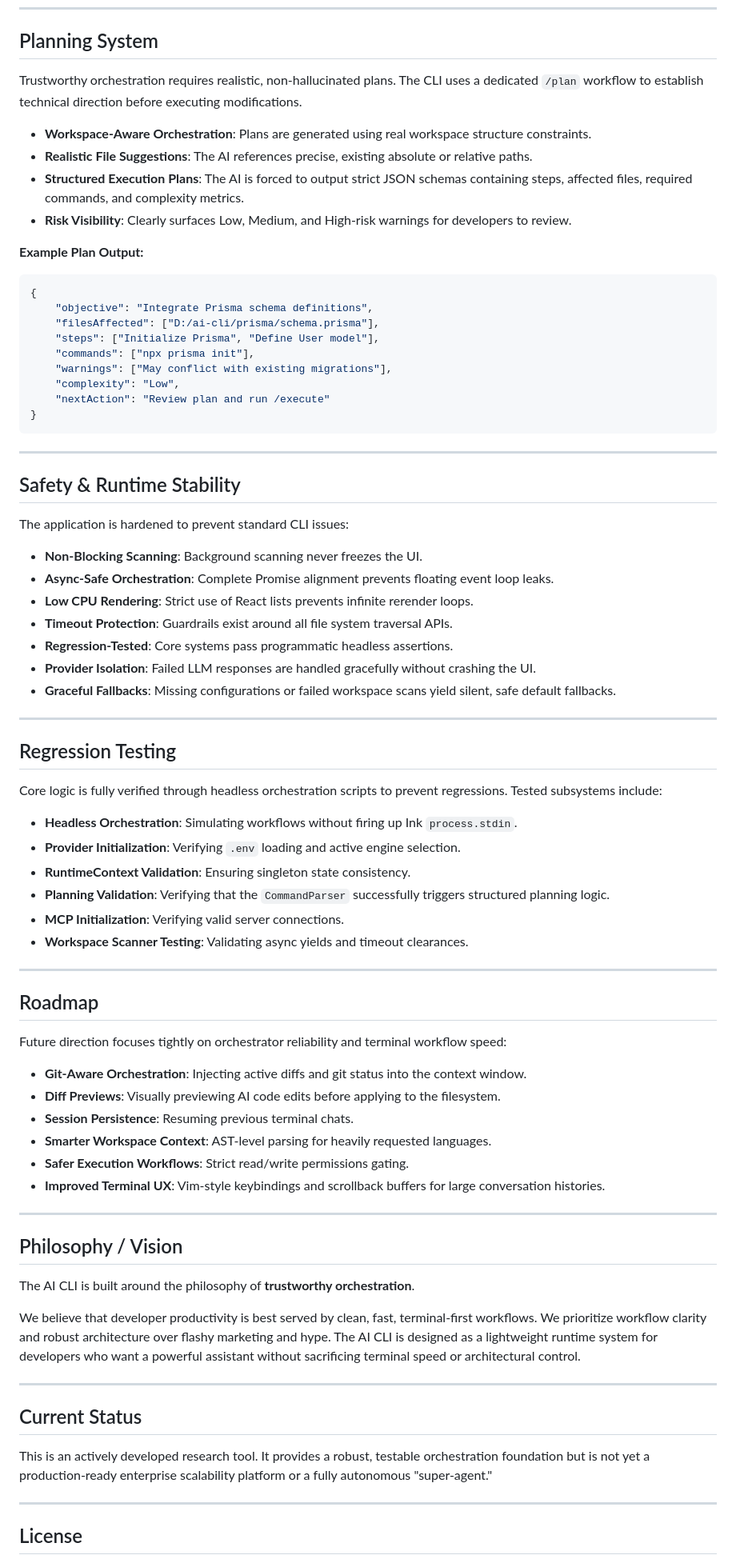
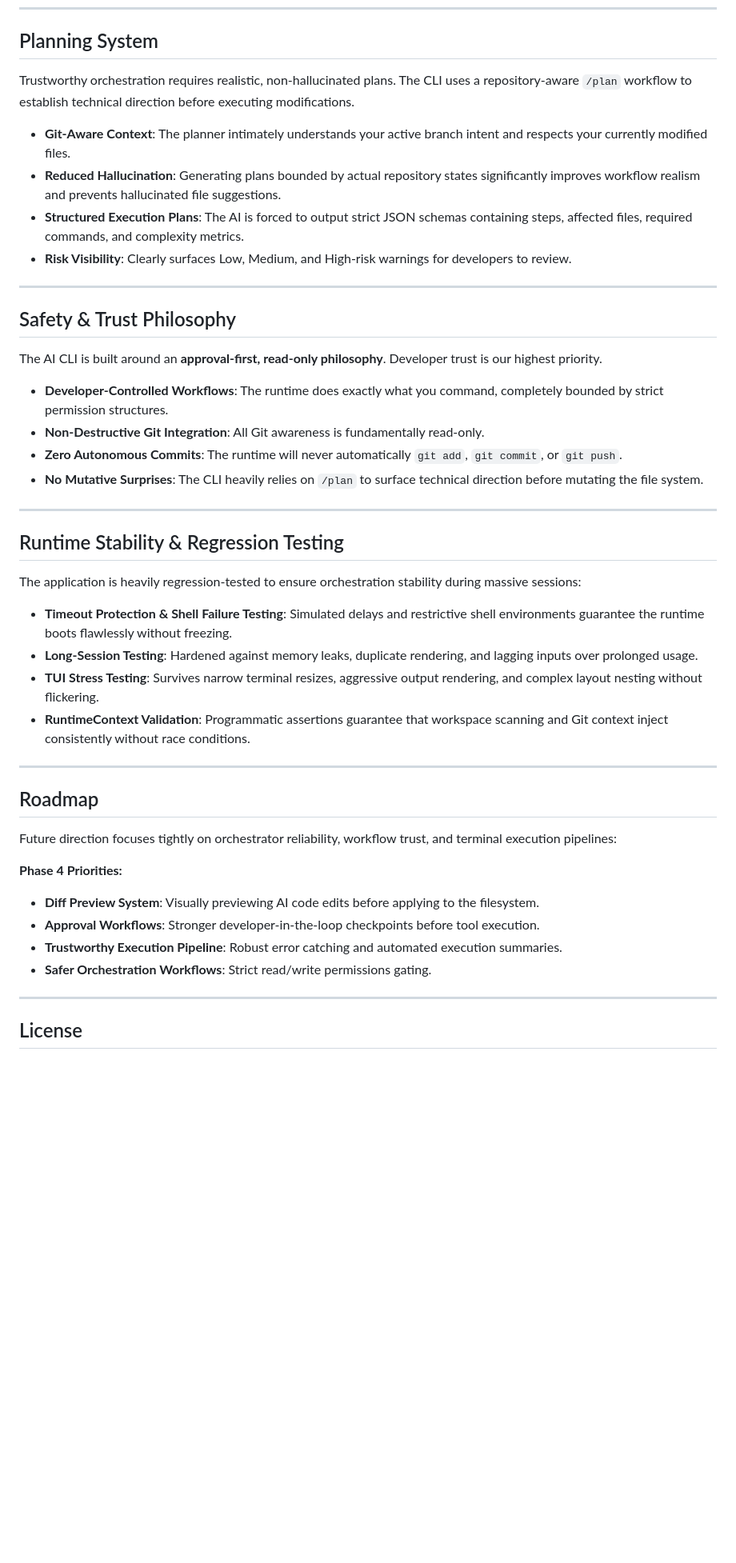
Before and after one commit to v7-vdev/ai-cli, a Markdown page: README.md, the part around one of its changes. Shown at 80% size. Drawn GitHub-style; blank space fills up the shorter version.

Commit message:
docs: Update README for Phase 3A Git-aware orchestration

````diff
--- a/README.md
+++ b/README.md
@@ -98,79 +94,46 @@ The CLI actively analyzes your repository during startup to provide the LLM with
 
 ## Planning System
 
-Trustworthy orchestration requires realistic, non-hallucinated plans. The CLI uses a dedicated `/plan` workflow to establish technical direction before executing modifications.
+Trustworthy orchestration requires realistic, non-hallucinated plans. The CLI uses a repository-aware `/plan` workflow to establish technical direction before executing modifications.
 
-- **Workspace-Aware Orchestration**: Plans are generated using real workspace structure constraints.
-- **Realistic File Suggestions**: The AI references precise, existing absolute or relative paths.
+- **Git-Aware Context**: The planner intimately understands your active branch intent and respects your currently modified files.
+- **Reduced Hallucination**: Generating plans bounded by actual repository states significantly improves workflow realism and prevents hallucinated file suggestions.
 - **Structured Execution Plans**: The AI is forced to output strict JSON schemas containing steps, affected files, required commands, and complexity metrics.
 - **Risk Visibility**: Clearly surfaces Low, Medium, and High-risk warnings for developers to review.
 
-**Example Plan Output:**
-```json
-{
-    "objective": "Integrate Prisma schema definitions",
-    "filesAffected": ["D:/ai-cli/prisma/schema.prisma"],
-    "steps": ["Initialize Prisma", "Define User model"],
-    "commands": ["npx prisma init"],
-    "warnings": ["May conflict with existing migrations"],
-    "complexity": "Low",
-    "nextAction": "Review plan and run /execute"
-}
-```
+---
+
+## Safety & Trust Philosophy
+
+The AI CLI is built around an **approval-first, read-only philosophy**. Developer trust is our highest priority.
+
+- **Developer-Controlled Workflows**: The runtime does exactly what you command, completely bounded by strict permission structures.
+- **Non-Destructive Git Integration**: All Git awareness is fundamentally read-only.
+- **Zero Autonomous Commits**: The runtime will never automatically `git add`, `git commit`, or `git push`.
+- **No Mutative Surprises**: The CLI heavily relies on `/plan` to surface technical direction before mutating the file system.
 
 ---
 
-## Safety & Runtime Stability
+## Runtime Stability & Regression Testing
 
-The application is hardened to prevent standard CLI issues:
+The application is heavily regression-tested to ensure orchestration stability during massive sessions:
 
-- **Non-Blocking Scanning**: Background scanning never freezes the UI.
-- **Async-Safe Orchestration**: Complete Promise alignment prevents floating event loop leaks.
-- **Low CPU Rendering**: Strict use of React lists prevents infinite rerender loops.
-- **Timeout Protection**: Guardrails exist around all file system traversal APIs.
-- **Regression-Tested**: Core systems pass programmatic headless assertions.
-- **Provider Isolation**: Failed LLM responses are handled gracefully without crashing the UI.
-- **Graceful Fallbacks**: Missing configurations or failed workspace scans yield silent, safe default fallbacks.
-
----
-
-## Regression Testing
-
-Core logic is fully verified through headless orchestration scripts to prevent regressions. Tested subsystems include:
-
-- **Headless Orchestration**: Simulating workflows without firing up Ink `process.stdin`.
-- **Provider Initialization**: Verifying `.env` loading and active engine selection.
-- **RuntimeContext Validation**: Ensuring singleton state consistency.
-- **Planning Validation**: Verifying that the `CommandParser` successfully triggers structured planning logic.
-- **MCP Initialization**: Verifying valid server connections.
-- **Workspace Scanner Testing**: Validating async yields and timeout clearances.
+- **Timeout Protection & Shell Failure Testing**: Simulated delays and restrictive shell environments guarantee the runtime boots flawlessly without freezing.
+- **Long-Session Testing**: Hardened against memory leaks, duplicate rendering, and lagging inputs over prolonged usage.
+- **TUI Stress Testing**: Survives narrow terminal resizes, aggressive output rendering, and complex layout nesting without flickering.
+- **RuntimeContext Validation**: Programmatic assertions guarantee that workspace scanning and Git context inject consistently without race conditions.
 
 ---
 
 ## Roadmap
 
-Future direction focuses tightly on orchestrator reliability and terminal workflow speed:
+Future direction focuses tightly on orchestrator reliability, workflow trust, and terminal execution pipelines:
 
-- **Git-Aware Orchestration**: Injecting active diffs and git status into the context window.
-- **Diff Previews**: Visually previewing AI code edits before applying to the filesystem.
-- **Session Persistence**: Resuming previous terminal chats.
-- **Smarter Workspace Context**: AST-level parsing for heavily requested languages.
-- **Safer Execution Workflows**: Strict read/write permissions gating.
-- **Improved Terminal UX**: Vim-style keybindings and scrollback buffers for large conversation histories.
-
----
-
-## Philosophy / Vision
-
-The AI CLI is built around the philosophy of **trustworthy orchestration**.
-
-We believe that developer productivity is best served by clean, fast, terminal-first workflows. We prioritize workflow clarity and robust architecture over flashy marketing and hype. The AI CLI is designed as a lightweight runtime system for developers who want a powerful assistant without sacrificing terminal speed or architectural control.
-
----
-
-## Current Status
-
-This is an actively developed research tool. It provides a robust, testable orchestration foundation but is not yet a production-ready enterprise scalability platform or a fully autonomous "super-agent."
+**Phase 4 Priorities:**
+- **Diff Preview System**: Visually previewing AI code edits before applying to the filesystem.
+- **Approval Workflows**: Stronger developer-in-the-loop checkpoints before tool execution.
+- **Trustworthy Execution Pipeline**: Robust error catching and automated execution summaries.
+- **Safer Orchestration Workflows**: Strict read/write permissions gating.
 
 ---
 
````
Also changed, not shown: other parts of README.md (+19 -23 lines).
